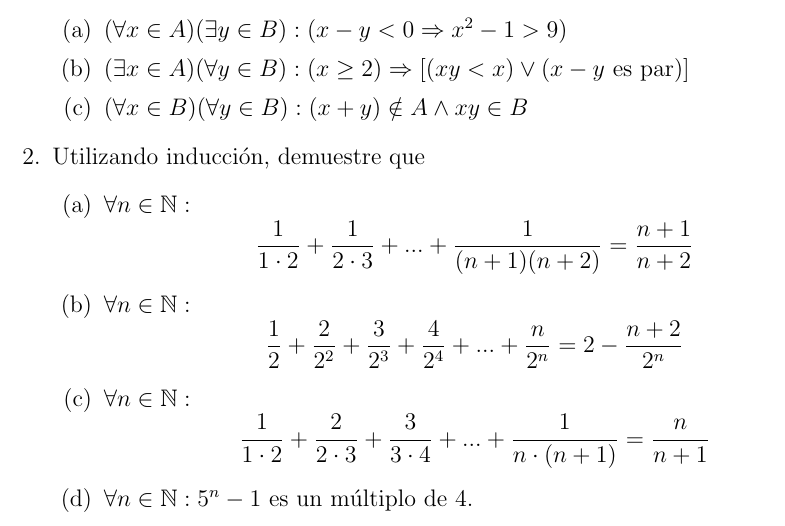
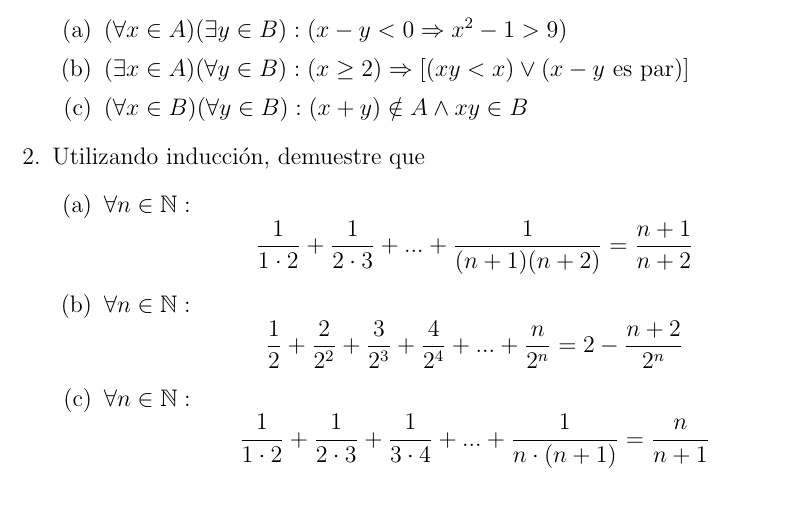
Before and after one commit to Setol21/ayudantias_2022, a LaTeX document (mat_avanzadas_I/ayudantia_4/Ayudantia_4.tex): part of page 1 of 2, cut so that both start at the same text. Compiled offline with pdfLaTeX.

Commit message:
version 1.1

```diff
--- a/mat_avanzadas_I/ayudantia_4/Ayudantia_4.tex
+++ b/mat_avanzadas_I/ayudantia_4/Ayudantia_4.tex
@@ -35,8 +35,8 @@
                   \item $\forall n \in \mathbb{N}:$
                         $$\frac{1}{2}+\frac{2}{2^2}+\frac{3}{2^3}+\frac{4}{2^4}+...+\frac{n}{2^n}=2-\frac{n+2}{2^n}$$
                   \item $\forall n \in \mathbb{N}:$
-                        $$\frac{1}{1\cdot 2}+\frac{2}{2\cdot 3}+\frac{3}{3\cdot 4}+...+\frac{1}{n\cdot (n+1)}=\frac{n}{n+1}$$
-                  \item $\forall n \in \mathbb{N}: 5^{n}-1$ es un m\'ultiplo de 4.
+                        $$\frac{1}{1\cdot 2}+\frac{1}{2\cdot 3}+\frac{1}{3\cdot 4}+...+\frac{1}{n\cdot (n+1)}=\frac{n}{n+1}$$
+                        % \item $\forall n \in \mathbb{N}: 5^{n}-1$ es un m\'ultiplo de 4.
             \end{enumerate}
 \end{enumerate}
 
```
Also changed, not shown: mat_avanzadas_I/ayudantia_4/Ayudantia_4.pdf.
